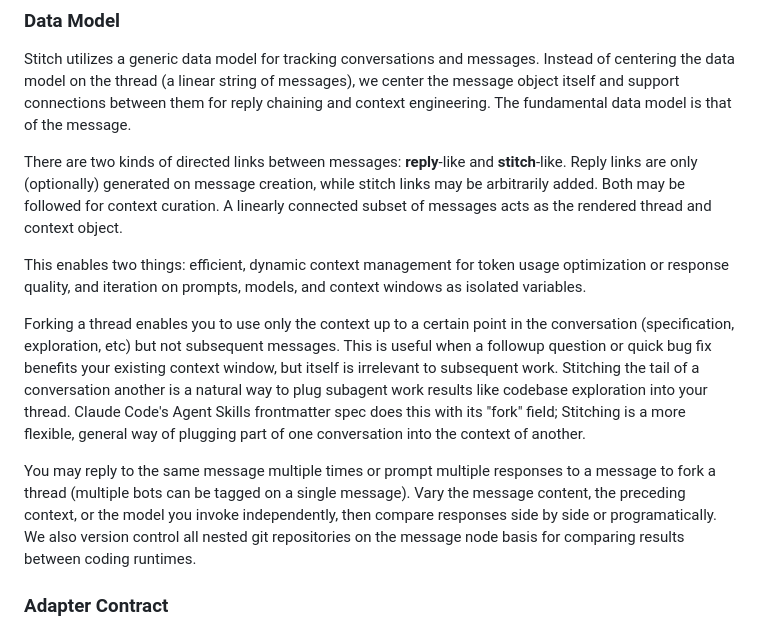
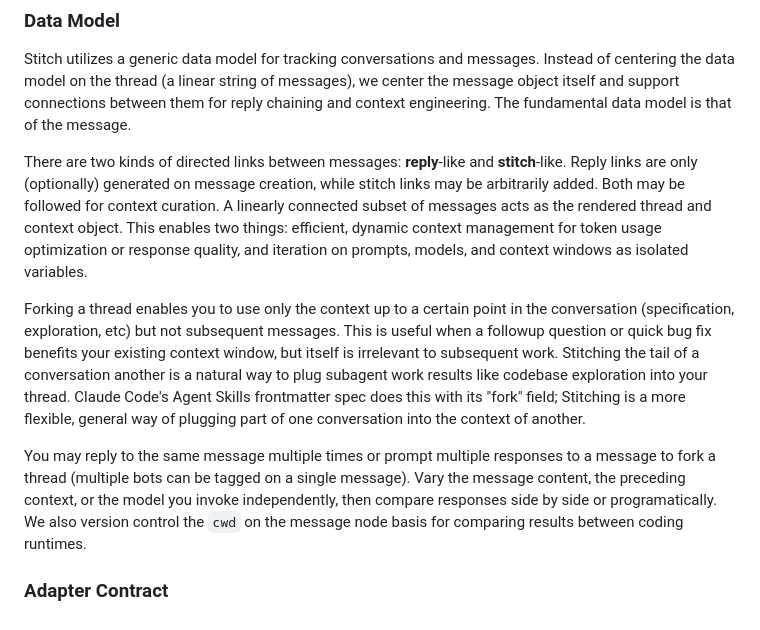
Before and after one commit to Seth-Lamancusa/stitch-chat, a Markdown page: README.md, the part around the change. Drawn GitHub-style.

Commit message:
Update REAME

```diff
--- a/README.md
+++ b/README.md
@@ -14,13 +14,11 @@ To integrate a model (cloud or local), developers implement or utilize an existi
 
 Stitch utilizes a generic data model for tracking conversations and messages. Instead of centering the data model on the thread (a linear string of messages), we center the message object itself and support connections between them for reply chaining and context engineering. The fundamental data model is that of the message.
 
-There are two kinds of directed links between messages: **reply**-like and **stitch**-like. Reply links are only (optionally) generated on message creation, while stitch links may be arbitrarily added. Both may be followed for context curation. A linearly connected subset of messages acts as the rendered thread and context object.
-
-This enables two things: efficient, dynamic context management for token usage optimization or response quality, and iteration on prompts, models, and context windows as isolated variables.
+There are two kinds of directed links between messages: **reply**-like and **stitch**-like. Reply links are only (optionally) generated on message creation, while stitch links may be arbitrarily added. Both may be followed for context curation. A linearly connected subset of messages acts as the rendered thread and context object. This enables two things: efficient, dynamic context management for token usage optimization or response quality, and iteration on prompts, models, and context windows as isolated variables.
 
 Forking a thread enables you to use only the context up to a certain point in the conversation (specification, exploration, etc) but not subsequent messages. This is useful when a followup question or quick bug fix benefits your existing context window, but itself is irrelevant to subsequent work. Stitching the tail of a conversation another is a natural way to plug subagent work results like codebase exploration into your thread. Claude Code's Agent Skills frontmatter spec does this with its "fork" field; Stitching is a more flexible, general way of plugging part of one conversation into the context of another.
 
-You may reply to the same message multiple times or prompt multiple responses to a message to fork a thread (multiple bots can be tagged on a single message). Vary the message content, the preceding context, or the model you invoke independently, then compare responses side by side or programatically. We also version control all nested git repositories on the message node basis for comparing results between coding runtimes.
+You may reply to the same message multiple times or prompt multiple responses to a message to fork a thread (multiple bots can be tagged on a single message). Vary the message content, the preceding context, or the model you invoke independently, then compare responses side by side or programatically. We also version control the `cwd` on the message node basis for comparing results between coding runtimes.
 
 
 ### Adapter Contract
```
